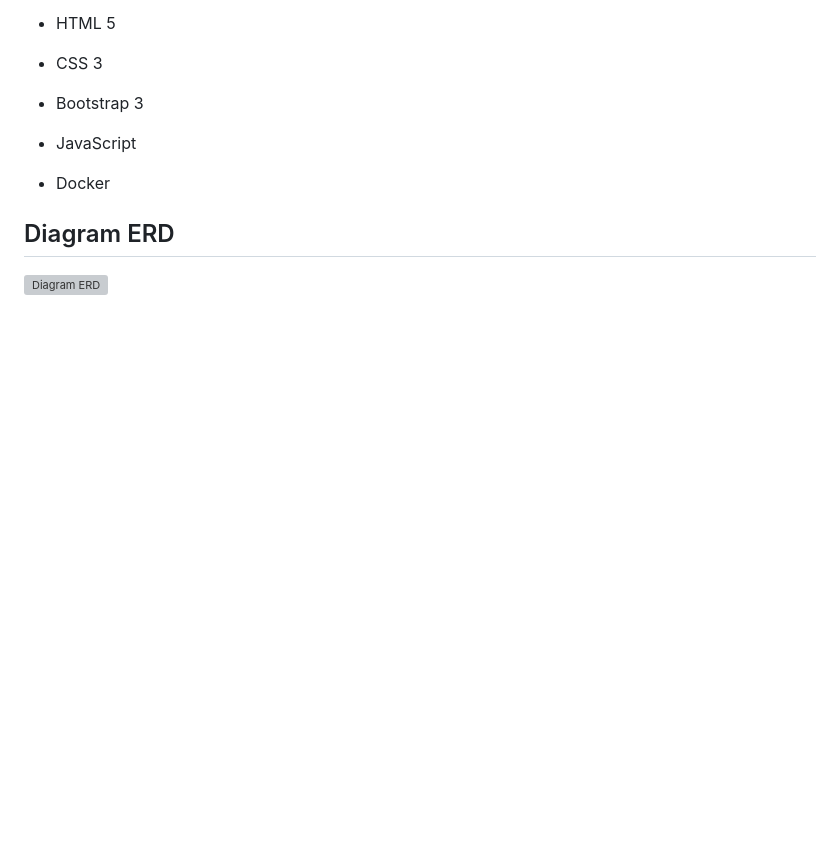
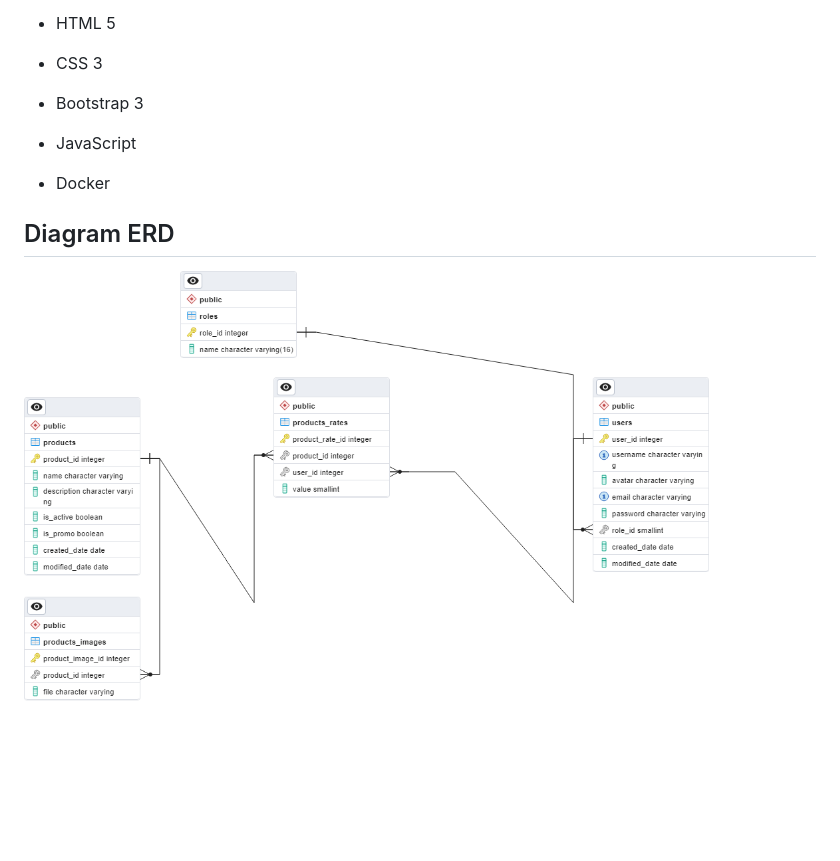
Before and after one commit to mmoneta/OnlyBuy, a Markdown page: README.md, the part around the change. Rendered like a GitHub page; pictures changed too: docs/erd.png (added); blank space fills up the shorter version; grey boxes are pictures that could not be loaded.

```diff
--- a/README.md
+++ b/README.md
@@ -29,4 +29,4 @@ Platforma umożliwia przeglądanie produktów różnych marek dostępnych na ryn
 
 ## Diagram ERD
 
-![Diagram ERD](./docs/public.png)
+![Diagram ERD](./docs/erd.png)
```
Also changed, not shown: 13 other files.
